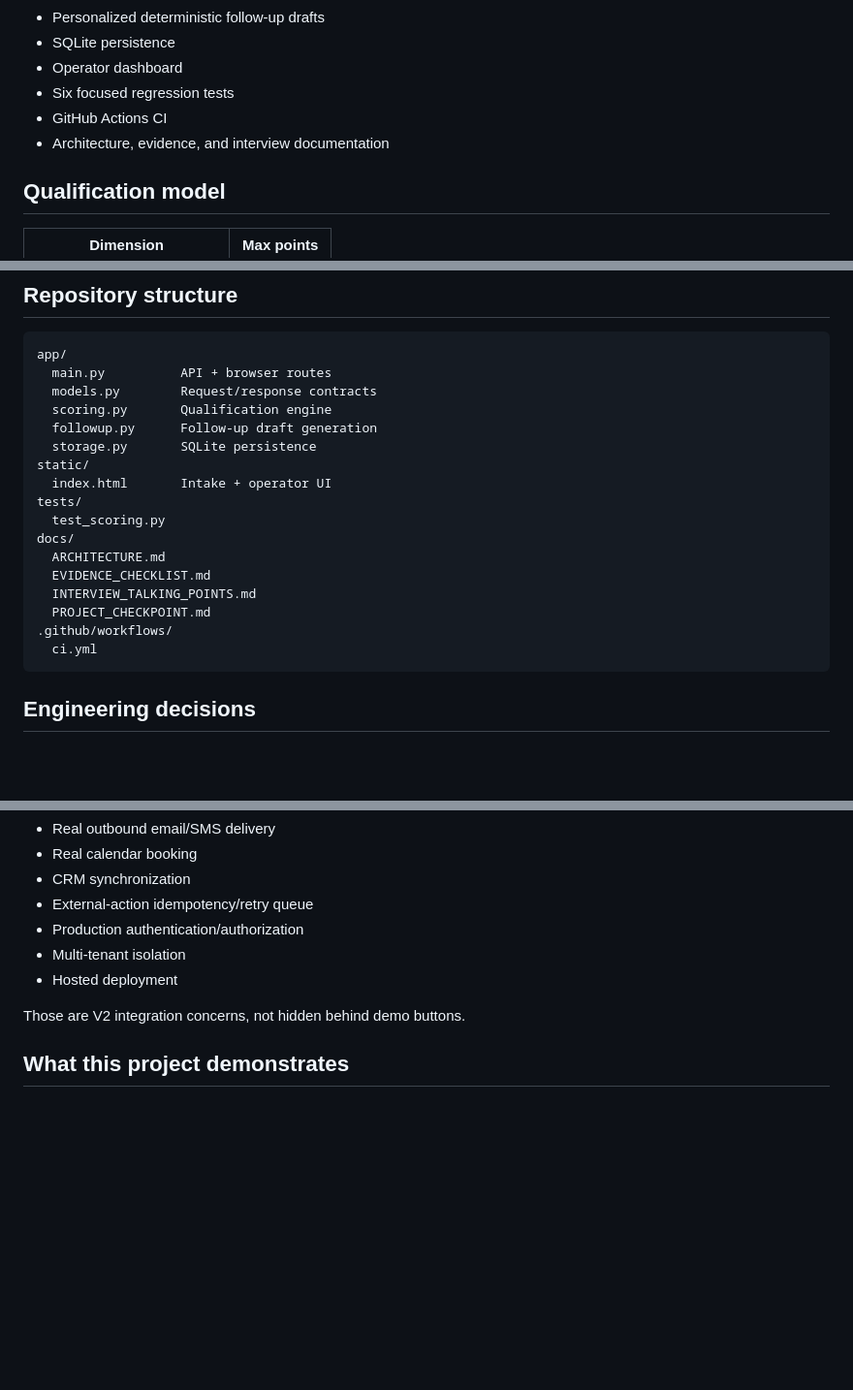
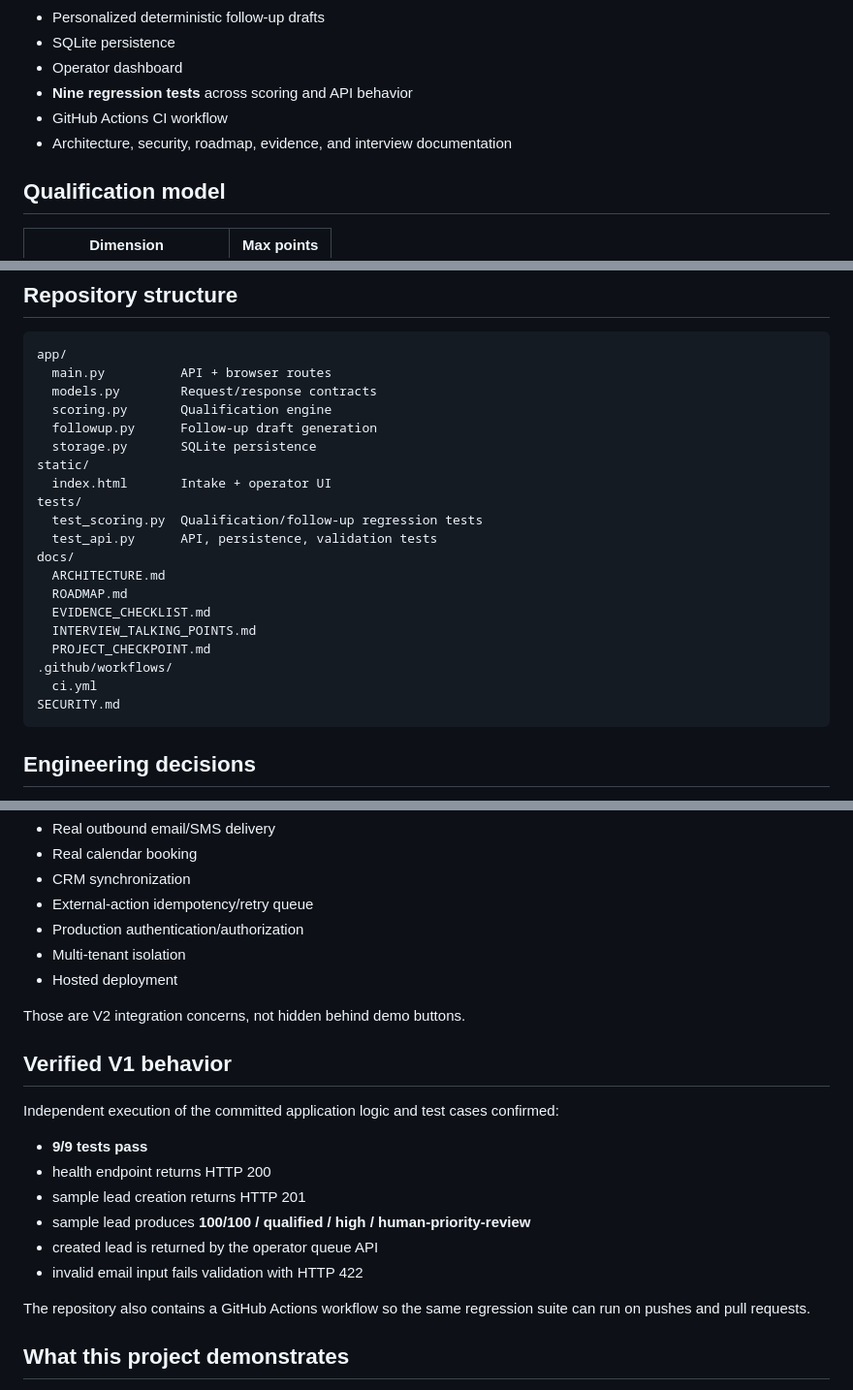
Before and after one commit to ajlacabe23-2426/project6-leadflow-v1, a Markdown page: README.md, 3 parts joined by grey strips. Shown at 97% size. Rendered like a GitHub page; blank space fills up the shorter version.

Commit message:
docs: verify README.md

````diff
--- a/README.md
+++ b/README.md
@@ -42,9 +42,9 @@ The core qualification decision is deterministic and explainable. AI is intentio
 - Personalized deterministic follow-up drafts
 - SQLite persistence
 - Operator dashboard
-- Six focused regression tests
-- GitHub Actions CI
-- Architecture, evidence, and interview documentation
+- **Nine regression tests** across scoring and API behavior
+- GitHub Actions CI workflow
+- Architecture, security, roadmap, evidence, and interview documentation
 
 ## Qualification model
 
@@ -113,14 +113,17 @@ app/
 static/
   index.html       Intake + operator UI
 tests/
-  test_scoring.py
+  test_scoring.py  Qualification/follow-up regression tests
+  test_api.py      API, persistence, validation tests
 docs/
   ARCHITECTURE.md
+  ROADMAP.md
   EVIDENCE_CHECKLIST.md
   INTERVIEW_TALKING_POINTS.md
   PROJECT_CHECKPOINT.md
 .github/workflows/
   ci.yml
+SECURITY.md
 ```
 
 ## Engineering decisions
@@ -147,6 +150,19 @@ Not implemented yet:
 
 Those are V2 integration concerns, not hidden behind demo buttons.
 
+## Verified V1 behavior
+
+Independent execution of the committed application logic and test cases confirmed:
+
+- **9/9 tests pass**
+- health endpoint returns HTTP 200
+- sample lead creation returns HTTP 201
+- sample lead produces **100/100 / qualified / high / human-priority-review**
+- created lead is returned by the operator queue API
+- invalid email input fails validation with HTTP 422
+
+The repository also contains a GitHub Actions workflow so the same regression suite can run on pushes and pull requests.
+
 ## What this project demonstrates
 
 API design • validation • business-rule modeling • explainable automation • persistence • workflow orchestration • human-in-the-loop design • regression testing • CI • production-minded integration planning
````
